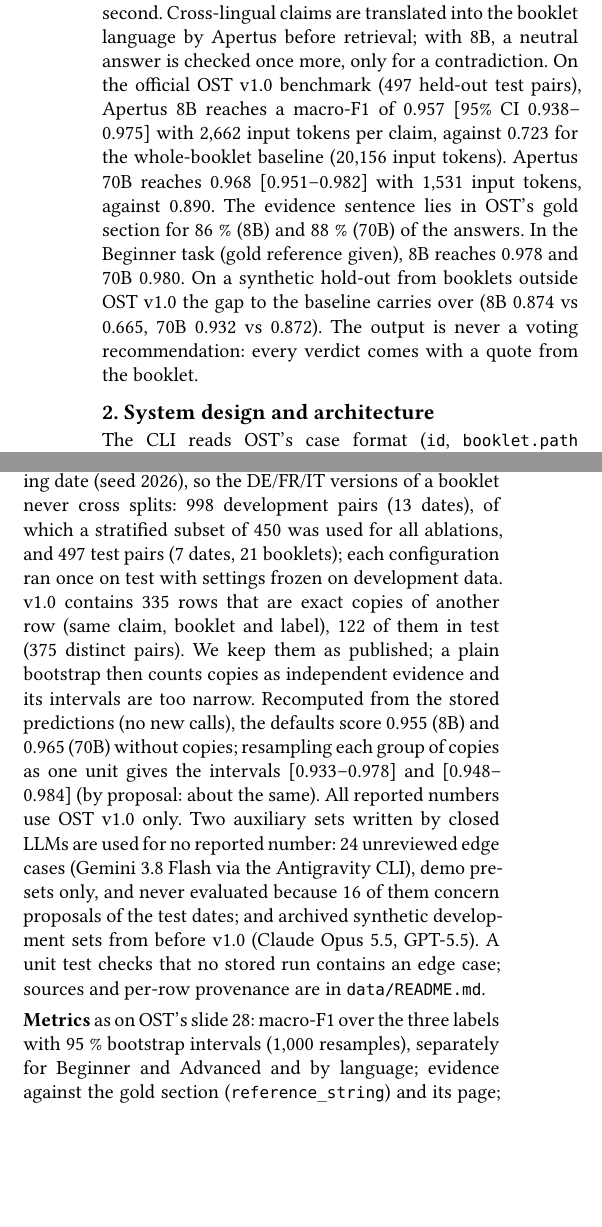
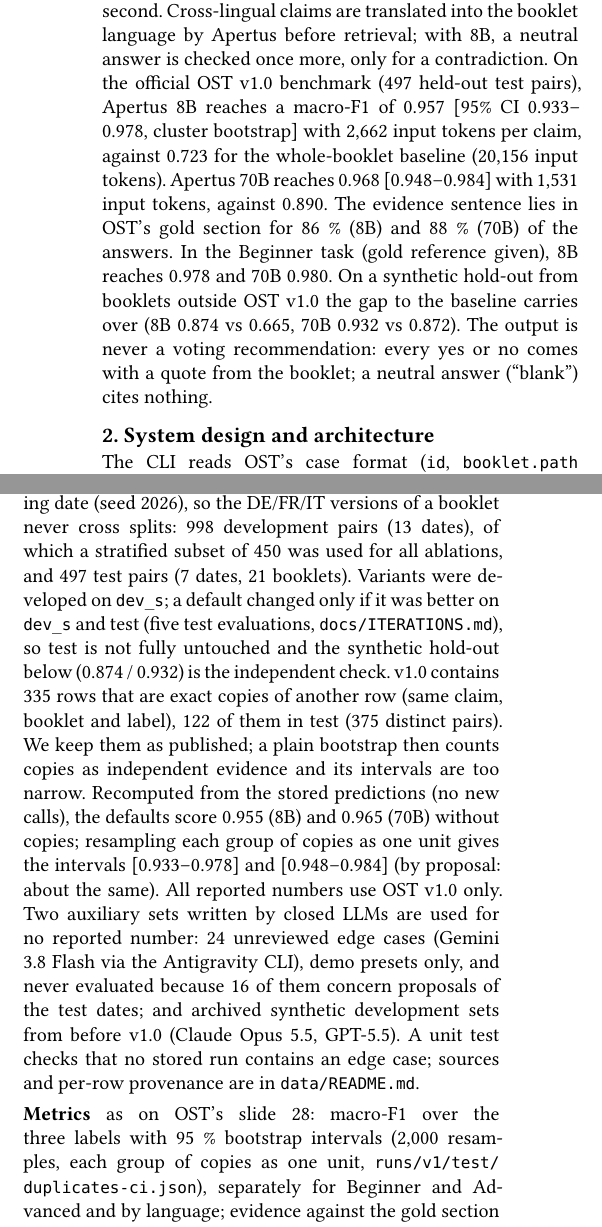
Before and after one commit to NWichter/Hack_Apertus_2A_GeaNaVid, a Typst document (track_2a/report/main.typ, which reads track_2a/report/body.typ): two parts of the columns of pages 1 and 2 of 4, joined at a grey line, cut so that both start at the same text, the shorter picture padded with empty space. Compiled offline with Typst 0.15.

Commit message:
docs(report): correct test protocol, cluster intervals and evidence only for yes/no
Variants were developed on dev_s and only adopted if they were better on dev_s and
test (five test evaluations); intervals as cluster bootstrap;
neutral answers quote nothing. Report rebuilt (4 pages).

```diff
--- a/track_2a/report/body.typ
+++ b/track_2a/report/body.typ
@@ -31,15 +32,16 @@ Cross-lingual claims are translated into the booklet language by Apertus
 before retrieval; with 8B, a neutral answer is checked once more, only
 for a contradiction. On the official OST v1.0 benchmark (497 held-out
 test pairs), Apertus 8B reaches a macro-F1 of 0.957 \[95% CI
-0.938--0.975\] with 2,662 input tokens per claim, against 0.723 for the
-whole-booklet baseline (20,156 input tokens). Apertus 70B reaches 0.968
-\[0.951--0.982\] with 1,531 input tokens, against 0.890. The evidence
-sentence lies in OST's gold section for 86 % (8B) and 88 % (70B) of the
-answers. In the Beginner task (gold reference given), 8B reaches 0.978
-and 70B 0.980. On a synthetic hold-out from booklets outside OST v1.0
-the gap to the baseline carries over (8B 0.874 vs 0.665, 70B 0.932 vs
-0.872). The output is never a voting recommendation: every verdict comes
-with a quote from the booklet.
+0.933--0.978, cluster bootstrap\] with 2,662 input tokens per claim,
+against 0.723 for the whole-booklet baseline (20,156 input tokens).
+Apertus 70B reaches 0.968 \[0.948--0.984\] with 1,531 input tokens,
+against 0.890. The evidence sentence lies in OST's gold section for 86 %
+(8B) and 88 % (70B) of the answers. In the Beginner task (gold reference
+given), 8B reaches 0.978 and 70B 0.980. On a synthetic hold-out from
+booklets outside OST v1.0 the gap to the baseline carries over (8B 0.874
+vs 0.665, 70B 0.932 vs 0.872). The output is never a voting
+recommendation: every yes or no comes with a quote from the booklet; a
+neutral answer ("blank") cites nothing.
 
 = 2. System design and architecture
 <system-design-and-architecture>
@@ -158,19 +160,7 @@ from 20 voting dates (2020--2026), 177 proposals, balanced labels and
 Split by voting date (seed 2026), so the DE/FR/IT versions of a booklet
 never cross splits: 998 development pairs (13 dates), of which a
 stratified subset of 450 was used for all ablations, and 497 test pairs
-(7 dates, 21 booklets); each configuration ran once on test with
-settings frozen on development data. v1.0 contains 335 rows that are
-exact copies of another row (same claim, booklet and label), 122 of them
-in test (375 distinct pairs). We keep them as published; a plain
-bootstrap then counts copies as independent evidence and its intervals
-are too narrow. Recomputed from the stored predictions (no new calls),
-the defaults score 0.955 (8B) and 0.965 (70B) without copies; resampling
-each group of copies as one unit gives the intervals \[0.933--0.978\]
-and \[0.948--0.984\] (by proposal: about the same). All reported numbers
-use OST v1.0 only. Two auxiliary sets written by closed LLMs are used
-for no reported number: 24 unreviewed edge cases (Gemini 3.8 Flash via
-the Antigravity CLI), demo presets only, and never evaluated because 16
-of them concern proposals of the test dates; and archived synthetic
-development sets from before v1.0 (Claude Opus 5.5, GPT-5.5). A unit
-test checks that no stored run contains an edge case; sources and
-per-row provenance are in `data/README.md`.
+(7 dates, 21 booklets). Variants were developed on `dev_s`\; a default
+changed only if it was better on `dev_s` and test (five test
+evaluations, `docs/ITERATIONS.md`), so test is not fully untouched and
+the synthetic hold-out below (0.874 / 0.932) is the independent check.
@@ -176,0 +172,4 @@ per-row provenance are in `data/README.md`.
+(70B) without copies; resampling each group of copies as one unit gives
+the intervals \[0.933--0.978\] and \[0.948--0.984\] (by proposal: about
+the same). All reported numbers use OST v1.0 only. Two auxiliary sets
+written by closed LLMs are used for no reported number: 24 unreviewed
@@ -177,6 +182,7 @@ per-row provenance are in `data/README.md`.
 
 #strong[Metrics] as on OST's slide 28: macro-F1 over the three labels
-with 95 % bootstrap intervals (1,000 resamples), separately for Beginner
+with 95 % bootstrap intervals (2,000 resamples, each group of copies as
+one unit, `runs/v1/test/duplicates-ci.json`), separately for Beginner
 and Advanced and by language; evidence against the gold section
 (`reference_string`) and its page; input tokens per claim (what OST
 sums); mean and p95 of `inference_time_ms`.
```
Also changed, not shown: track_2a/technical_report.md (+14 -10 lines), track_2a/Apertool_Report.pdf, track_2a/README.md, website/report.pdf, track_2a/report/body.typ (30 more changed lines).
